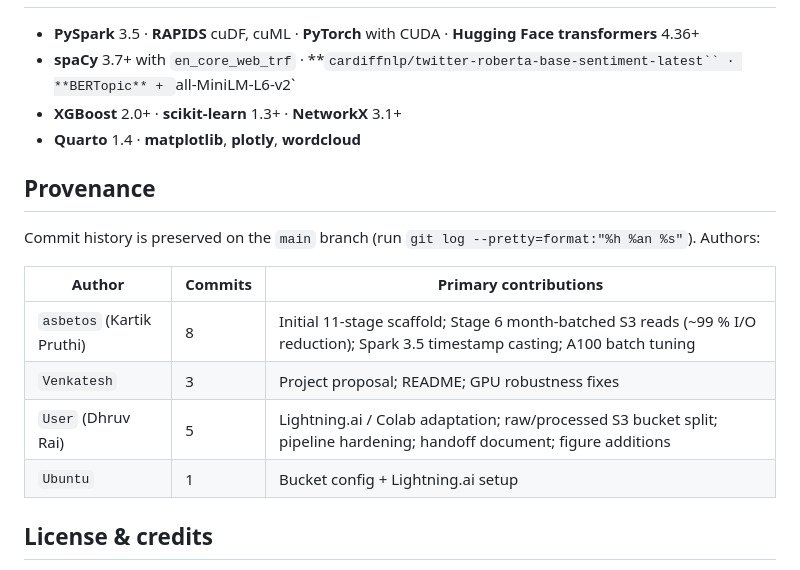
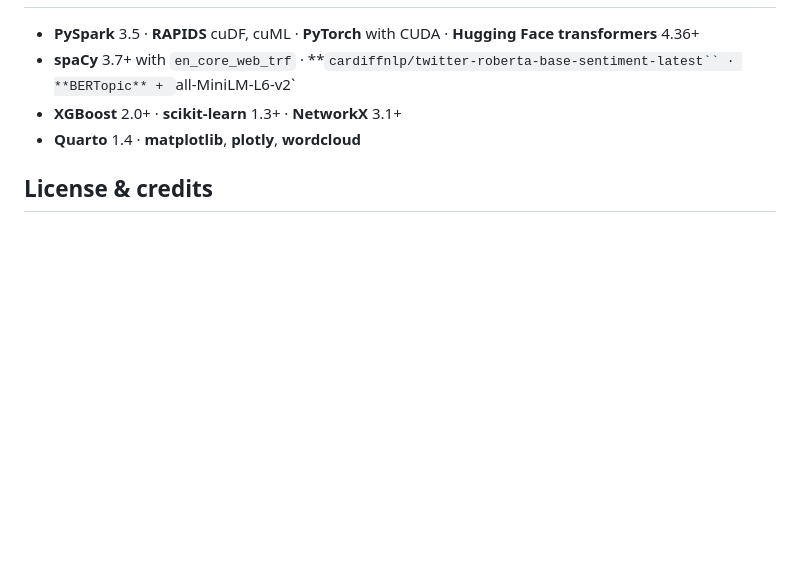
Before and after one commit to Asbetos/Event-Prediction-using-Reddit-Data, a Markdown page: README.md, the part around the change. Rendered like a GitHub page; blank space fills up the shorter version.

Commit message:
remove contribution details from project docs

```diff
--- a/README.md
+++ b/README.md
@@ -163,17 +163,6 @@ Full list: [`data/ground_truth/events.csv`](data/ground_truth/events.csv).
 - **XGBoost** 2.0+ · **scikit-learn** 1.3+ · **NetworkX** 3.1+
 - **Quarto** 1.4 · **matplotlib**, **plotly**, **wordcloud**
 
-## Provenance
-
-Commit history is preserved on the `main` branch (run `git log --pretty=format:"%h %an %s"`). Authors:
-
-| Author | Commits | Primary contributions |
-|---|---|---|
-| `asbetos` (Kartik Pruthi) | 8 | Initial 11-stage scaffold; Stage 6 month-batched S3 reads (~99 % I/O reduction); Spark 3.5 timestamp casting; A100 batch tuning |
-| `Venkatesh` | 3 | Project proposal; README; GPU robustness fixes |
-| `User` (Dhruv Rai) | 5 | Lightning.ai / Colab adaptation; raw/processed S3 bucket split; pipeline hardening; handoff document; figure additions |
-| `Ubuntu` | 1 | Bucket config + Lightning.ai setup |
-
 ## License & credits
 
 Course project for DATS 6450, Spring 2026. Reddit data via the [Pushshift](https://pushshift.io) archive. NLP models from spaCy and Hugging Face Hub.
```
Also changed, not shown: FINAL_REPORT.md (+1 -14 lines), HANDOFF.md (deleted, +0 -179 lines).
